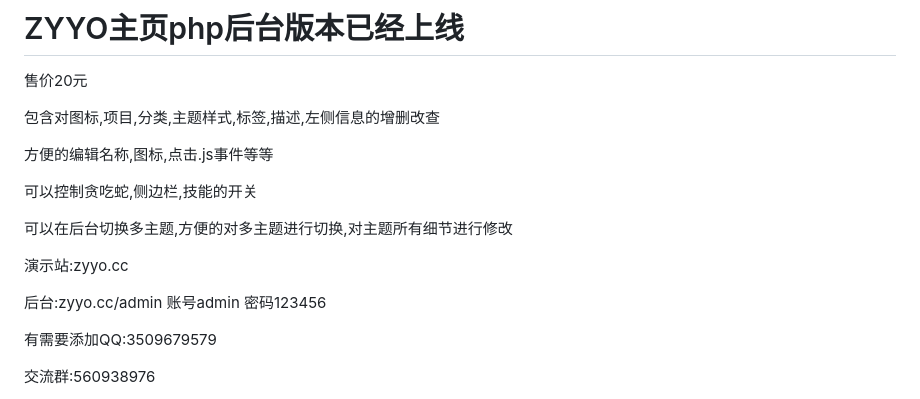
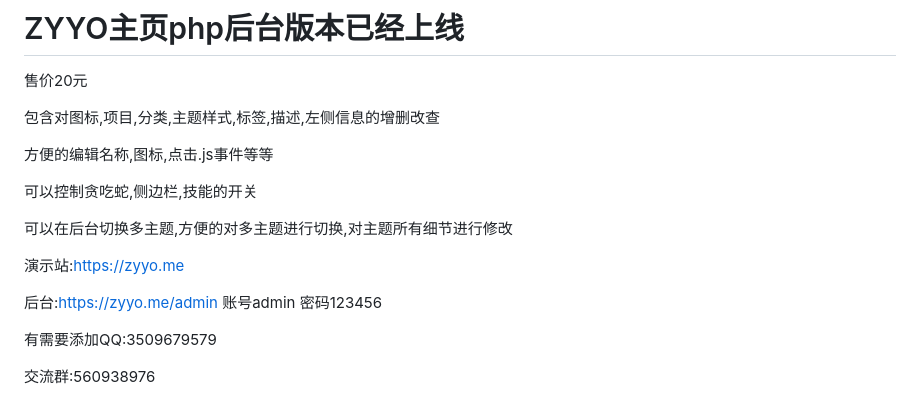
Before and after one commit to ZYYO666/homepage, a Markdown page: README.md, the part around the change. Rendered like a GitHub page.

```diff
--- a/README.md
+++ b/README.md
@@ -12,9 +12,9 @@
 可以在后台切换多主题,方便的对多主题进行切换,对主题所有细节进行修改
 
 
-演示站:zyyo.cc
+演示站:https://zyyo.me
 
-后台:zyyo.cc/admin
+后台:https://zyyo.me/admin
 账号admin
 密码123456
 
```
